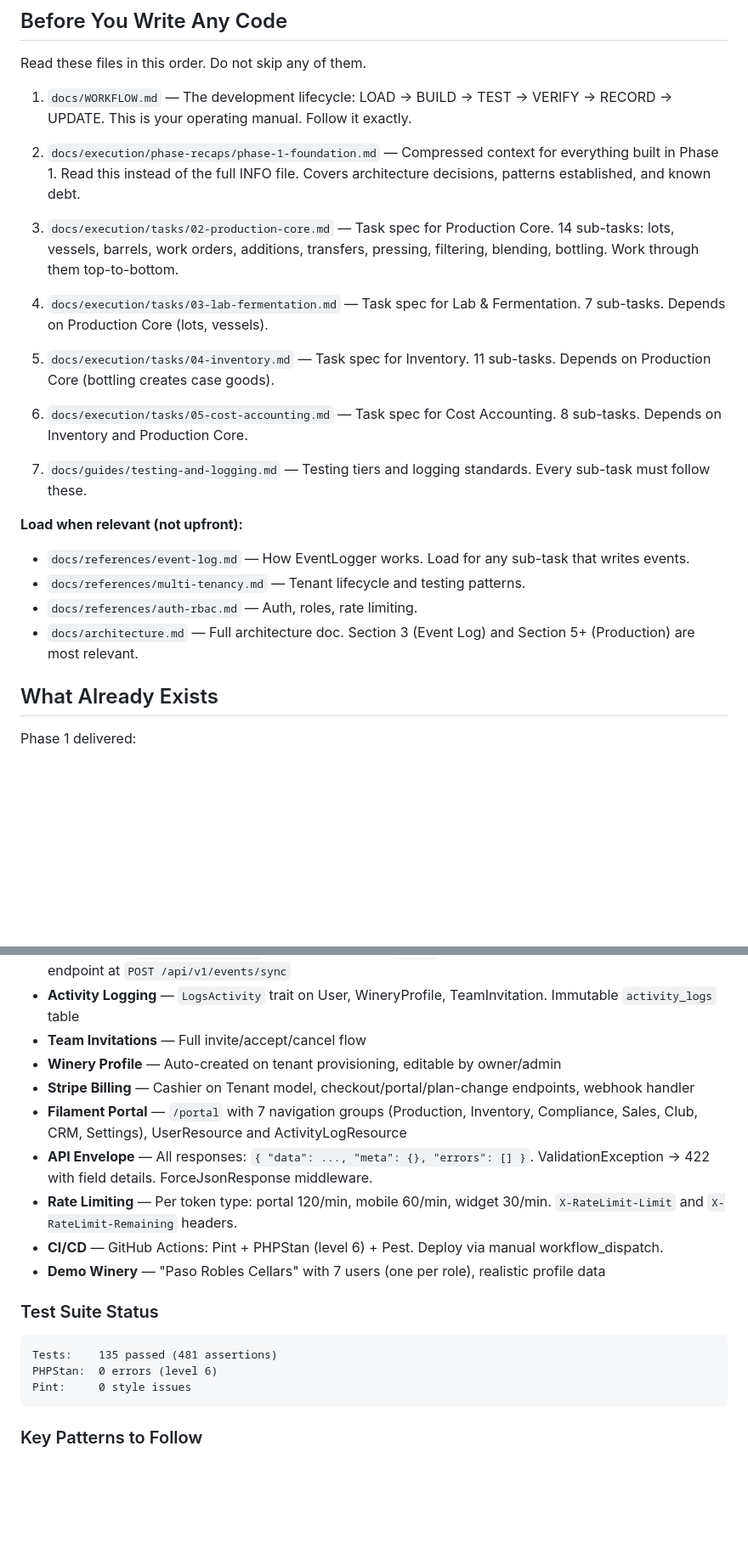
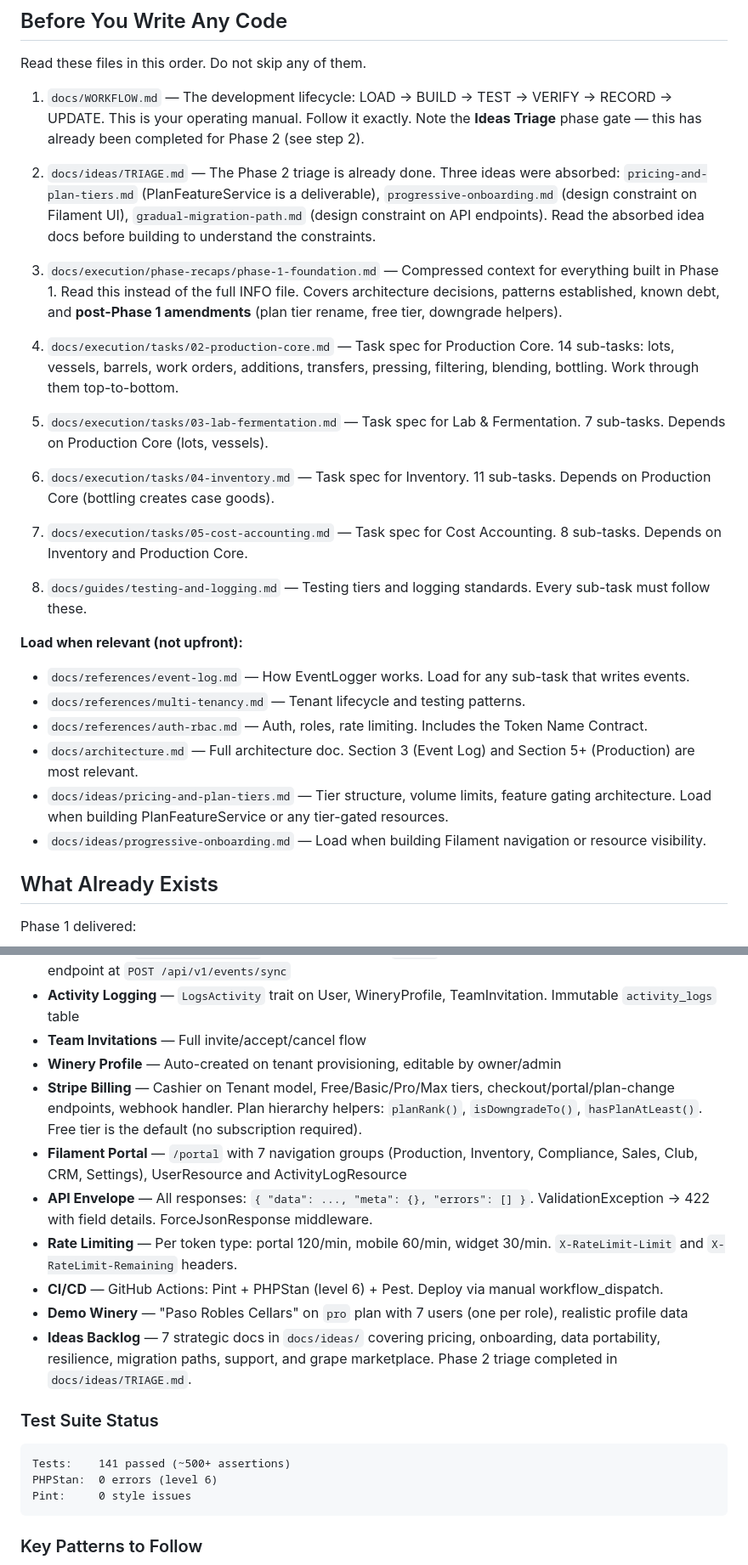
Before and after one commit to KoldenAxelson/VineSuite, a Markdown page: docs/legacy/PHASE_2_HANDOFF.md, 2 parts joined by grey strips. Shown at 85% size. Drawn GitHub-style; blank space fills up the shorter version.

Commit message:
Phase 2 Start

````diff
--- a/docs/legacy/PHASE_2_HANDOFF.md
+++ b/docs/legacy/PHASE_2_HANDOFF.md
@@ -15,25 +15,29 @@ You do not need to plan. The planning is done. You need to build, test, and reco
 
 Read these files in this order. Do not skip any of them.
 
-1. `docs/WORKFLOW.md` — The development lifecycle: LOAD → BUILD → TEST → VERIFY → RECORD → UPDATE. This is your operating manual. Follow it exactly.
+1. `docs/WORKFLOW.md` — The development lifecycle: LOAD → BUILD → TEST → VERIFY → RECORD → UPDATE. This is your operating manual. Follow it exactly. Note the **Ideas Triage** phase gate — this has already been completed for Phase 2 (see step 2).
 
-2. `docs/execution/phase-recaps/phase-1-foundation.md` — Compressed context for everything built in Phase 1. Read this instead of the full INFO file. Covers architecture decisions, patterns established, and known debt.
+2. `docs/ideas/TRIAGE.md` — The Phase 2 triage is already done. Three ideas were absorbed: `pricing-and-plan-tiers.md` (PlanFeatureService is a deliverable), `progressive-onboarding.md` (design constraint on Filament UI), `gradual-migration-path.md` (design constraint on API endpoints). Read the absorbed idea docs before building to understand the constraints.
 
-3. `docs/execution/tasks/02-production-core.md` — Task spec for Production Core. 14 sub-tasks: lots, vessels, barrels, work orders, additions, transfers, pressing, filtering, blending, bottling. Work through them top-to-bottom.
+3. `docs/execution/phase-recaps/phase-1-foundation.md` — Compressed context for everything built in Phase 1. Read this instead of the full INFO file. Covers architecture decisions, patterns established, known debt, and **post-Phase 1 amendments** (plan tier rename, free tier, downgrade helpers).
 
-4. `docs/execution/tasks/03-lab-fermentation.md` — Task spec for Lab & Fermentation. 7 sub-tasks. Depends on Production Core (lots, vessels).
+4. `docs/execution/tasks/02-production-core.md` — Task spec for Production Core. 14 sub-tasks: lots, vessels, barrels, work orders, additions, transfers, pressing, filtering, blending, bottling. Work through them top-to-bottom.
 
-5. `docs/execution/tasks/04-inventory.md` — Task spec for Inventory. 11 sub-tasks. Depends on Production Core (bottling creates case goods).
+5. `docs/execution/tasks/03-lab-fermentation.md` — Task spec for Lab & Fermentation. 7 sub-tasks. Depends on Production Core (lots, vessels).
 
-6. `docs/execution/tasks/05-cost-accounting.md` — Task spec for Cost Accounting. 8 sub-tasks. Depends on Inventory and Production Core.
+6. `docs/execution/tasks/04-inventory.md` — Task spec for Inventory. 11 sub-tasks. Depends on Production Core (bottling creates case goods).
 
-7. `docs/guides/testing-and-logging.md` — Testing tiers and logging standards. Every sub-task must follow these.
+7. `docs/execution/tasks/05-cost-accounting.md` — Task spec for Cost Accounting. 8 sub-tasks. Depends on Inventory and Production Core.
+
+8. `docs/guides/testing-and-logging.md` — Testing tiers and logging standards. Every sub-task must follow these.
 
 **Load when relevant (not upfront):**
 - `docs/references/event-log.md` — How EventLogger works. Load for any sub-task that writes events.
 - `docs/references/multi-tenancy.md` — Tenant lifecycle and testing patterns.
-- `docs/references/auth-rbac.md` — Auth, roles, rate limiting.
+- `docs/references/auth-rbac.md` — Auth, roles, rate limiting. Includes the Token Name Contract.
 - `docs/architecture.md` — Full architecture doc. Section 3 (Event Log) and Section 5+ (Production) are most relevant.
+- `docs/ideas/pricing-and-plan-tiers.md` — Tier structure, volume limits, feature gating architecture. Load when building PlanFeatureService or any tier-gated resources.
+- `docs/ideas/progressive-onboarding.md` — Load when building Filament navigation or resource visibility.
 
 ## What Already Exists
 
@@ -47,16 +51,17 @@ Phase 1 delivered:
 - **Activity Logging** — `LogsActivity` trait on User, WineryProfile, TeamInvitation. Immutable `activity_logs` table
 - **Team Invitations** — Full invite/accept/cancel flow
 - **Winery Profile** — Auto-created on tenant provisioning, editable by owner/admin
-- **Stripe Billing** — Cashier on Tenant model, checkout/portal/plan-change endpoints, webhook handler
+- **Stripe Billing** — Cashier on Tenant model, Free/Basic/Pro/Max tiers, checkout/portal/plan-change endpoints, webhook handler. Plan hierarchy helpers: `planRank()`, `isDowngradeTo()`, `hasPlanAtLeast()`. Free tier is the default (no subscription required).
 - **Filament Portal** — `/portal` with 7 navigation groups (Production, Inventory, Compliance, Sales, Club, CRM, Settings), UserResource and ActivityLogResource
 - **API Envelope** — All responses: `{ "data": ..., "meta": {}, "errors": [] }`. ValidationException → 422 with field details. ForceJsonResponse middleware.
 - **Rate Limiting** — Per token type: portal 120/min, mobile 60/min, widget 30/min. `X-RateLimit-Limit` and `X-RateLimit-Remaining` headers.
 - **CI/CD** — GitHub Actions: Pint + PHPStan (level 6) + Pest. Deploy via manual workflow_dispatch.
-- **Demo Winery** — "Paso Robles Cellars" with 7 users (one per role), realistic profile data
+- **Demo Winery** — "Paso Robles Cellars" on `pro` plan with 7 users (one per role), realistic profile data
+- **Ideas Backlog** — 7 strategic docs in `docs/ideas/` covering pricing, onboarding, data portability, resilience, migration paths, support, and grape marketplace. Phase 2 triage completed in `docs/ideas/TRIAGE.md`.
 
 ### Test Suite Status
 ```
-Tests:    135 passed (481 assertions)
+Tests:    141 passed (~500+ assertions)
 PHPStan:  0 errors (level 6)
 Pint:     0 style issues
 ```
````
Also changed, not shown: other parts of docs/legacy/PHASE_2_HANDOFF.md (+2 -0 lines), docs/WORKFLOW.md (+17 -4 lines), docs/ideas/TRIAGE.md (added, +34 -0 lines).
